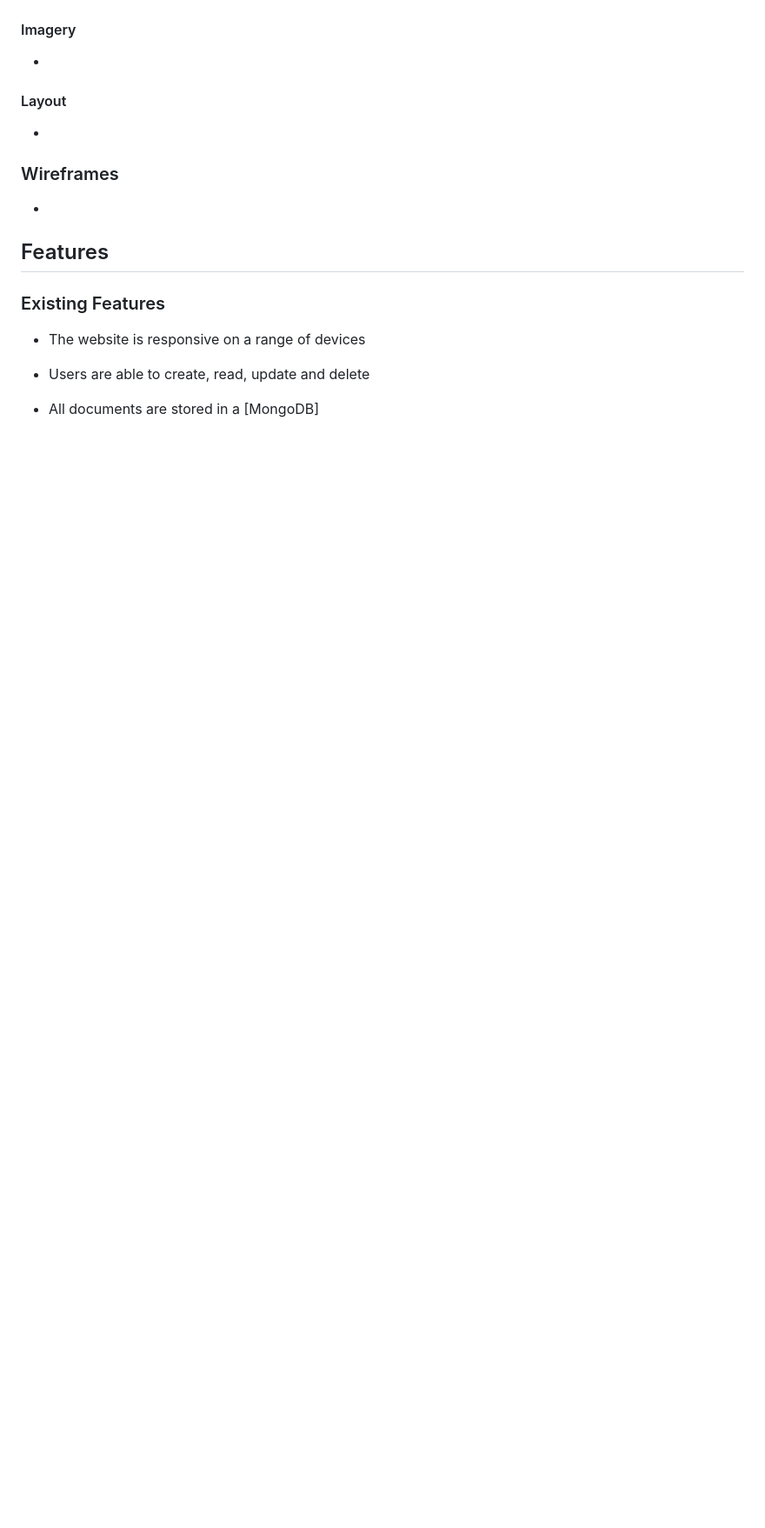
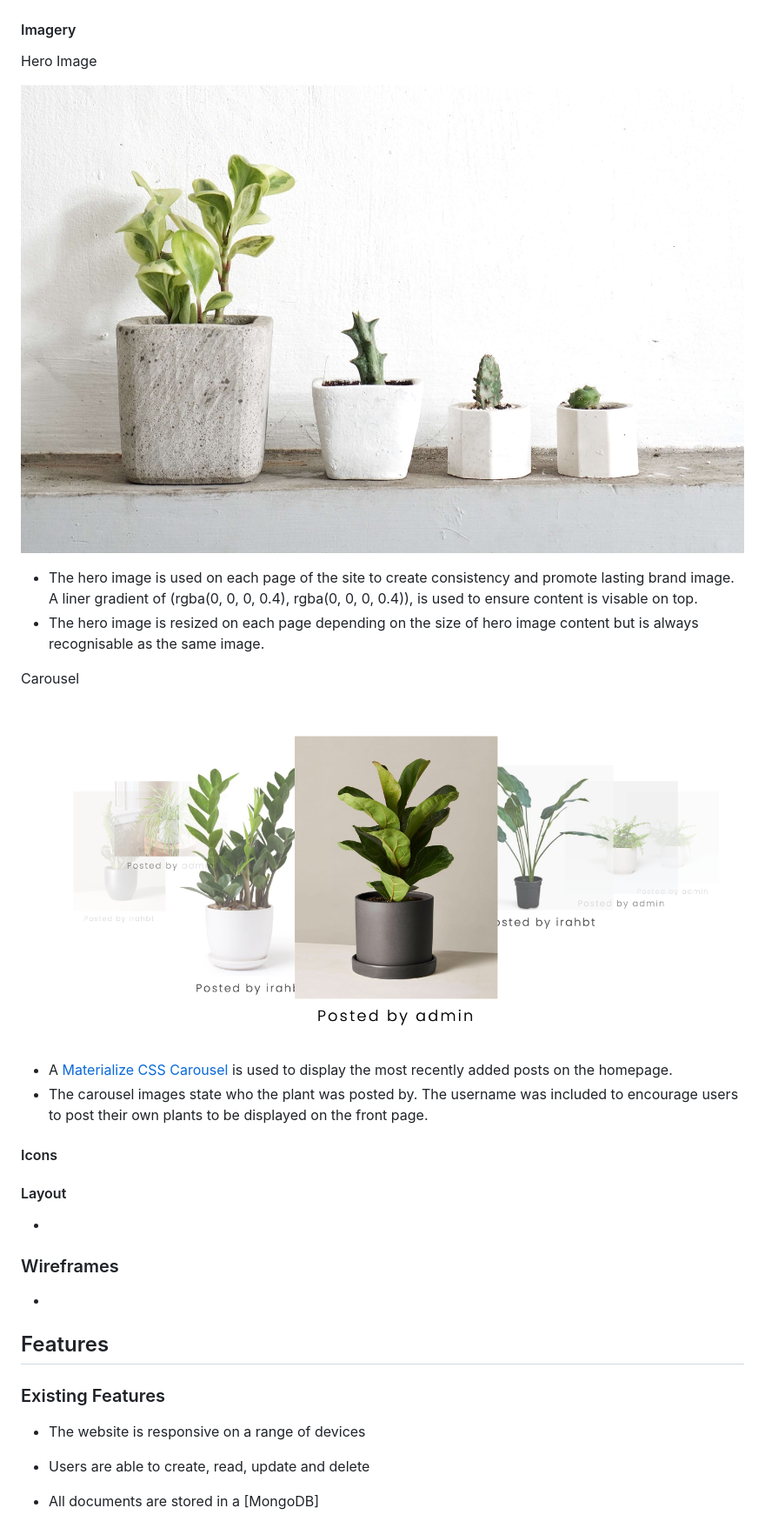
Before and after one commit to Code-Institute-Submissions/houseplant-heroes, a Markdown page: README.md, the part around one of its changes. Shown at 87% size. GitHub-like rendering; pictures changed too: static/images/readme_images/carousel.png (added); blank space fills up the shorter version.

```diff
--- a/README.md
+++ b/README.md
@@ -47,7 +77,21 @@ Description
 
 #### Imagery
 
--
+Hero Image
+
+![Hero Image](./static/images/hero-img.png)
+
+- The hero image is used on each page of the site to create consistency and promote lasting brand image. A liner gradient of (rgba(0, 0, 0, 0.4), rgba(0, 0, 0, 0.4)), is used to ensure content is visable on top.
+- The hero image is resized on each page depending on the size of hero image content but is always recognisable as the same image.
+
+Carousel
+
+![Carousel](./static/images/readme_images/carousel.png)
+
+- A [Materialize CSS Carousel](https://materializecss.com/carousel.html) is used to display the most recently added posts on the homepage.
+- The carousel images state who the plant was posted by. The username was included to encourage users to post their own plants to be displayed on the front page.
+
+#### Icons
 
 #### Layout
 
```
Also changed, not shown: other parts of README.md (+42 -12 lines), static/images/readme_images/colour-scheme.png (added), static/images/readme_images/form-green.png (added), static/images/readme_images/form-red.png (added).
